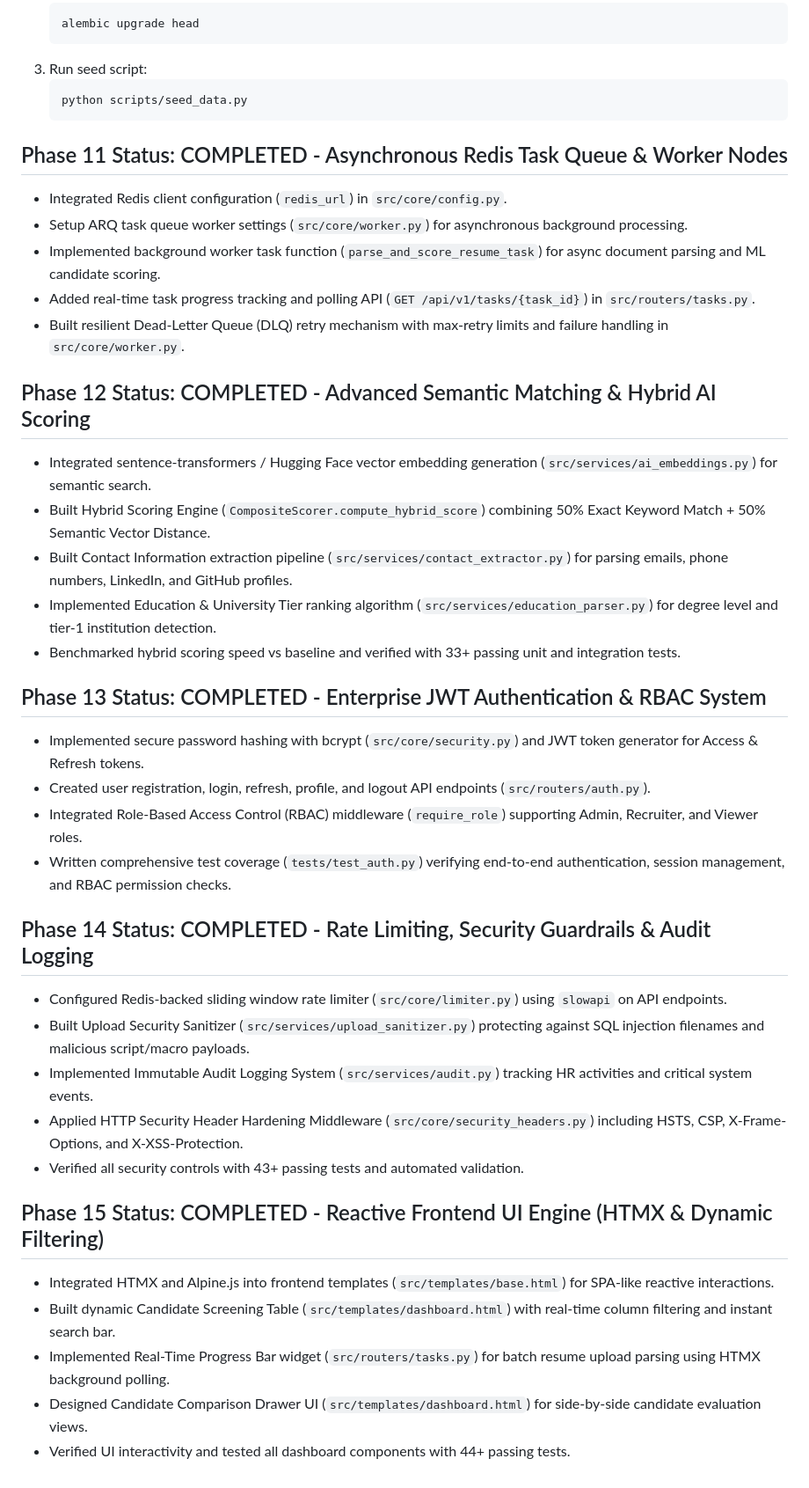
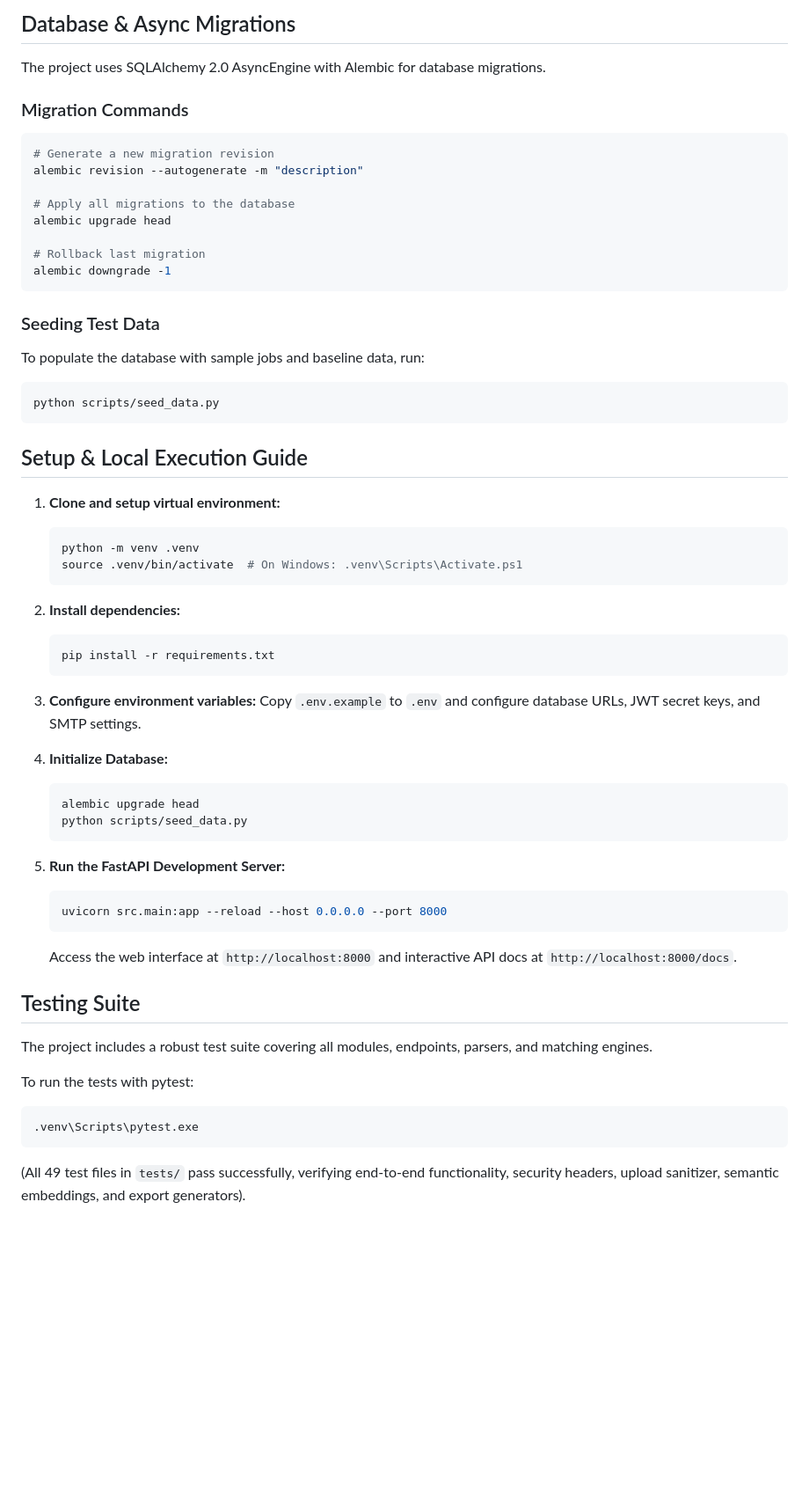
Before and after one commit to hafizabdulaziz/rhombix-task-resume-screener, a Markdown page: README.md, the part around one of its changes. Shown at 88% size. GitHub-like rendering; blank space fills up the shorter version.

Commit message:
docs: update comprehensive technical README.md

````diff
--- a/README.md
+++ b/README.md
@@ -63,41 +213,59 @@ Enterprise-grade AI & Hybrid Resume Screening & Candidate Matching Platform buil
+## Database & Async Migrations
+
+The project uses SQLAlchemy 2.0 AsyncEngine with Alembic for database migrations.
+
+### Migration Commands
+```bash
+# Generate a new migration revision
+alembic revision --autogenerate -m "description"
+
+# Apply all migrations to the database
+alembic upgrade head
+
+# Rollback last migration
+alembic downgrade -1
+```
+
+### Seeding Test Data
+To populate the database with sample jobs and baseline data, run:
+```python
+python scripts/seed_data.py
+```
+
+## Setup & Local Execution Guide
+
+1. **Clone and setup virtual environment:**
+   ```bash
+   python -m venv .venv
+   source .venv/bin/activate  # On Windows: .venv\Scripts\Activate.ps1
+   ```
+
+2. **Install dependencies:**
+   ```bash
+   pip install -r requirements.txt
+   ```
+
+3. **Configure environment variables:**
+   Copy `.env.example` to `.env` and configure database URLs, JWT secret keys, and SMTP settings.
+
+4. **Initialize Database:**
    ```bash
    alembic upgrade head
-   ```
-3. Run seed script:
-   ```bash
    python scripts/seed_data.py
    ```
 
-## Phase 11 Status: COMPLETED - Asynchronous Redis Task Queue & Worker Nodes
-- Integrated Redis client configuration (`redis_url`) in `src/core/config.py`.
-- Setup ARQ task queue worker settings (`src/core/worker.py`) for asynchronous background processing.
-- Implemented background worker task function (`parse_and_score_resume_task`) for async document parsing and ML candidate scoring.
-- Added real-time task progress tracking and polling API (`GET /api/v1/tasks/{task_id}`) in `src/routers/tasks.py`.
-- Built resilient Dead-Letter Queue (DLQ) retry mechanism with max-retry limits and failure handling in `src/core/worker.py`.
+5. **Run the FastAPI Development Server:**
+   ```bash
+   uvicorn src.main:app --reload --host 0.0.0.0 --port 8000
+   ```
+   Access the web interface at `http://localhost:8000` and interactive API docs at `http://localhost:8000/docs`.
 
-## Phase 12 Status: COMPLETED - Advanced Semantic Matching & Hybrid AI Scoring
-- Integrated sentence-transformers / Hugging Face vector embedding generation (`src/services/ai_embeddings.py`) for semantic search.
-- Built Hybrid Scoring Engine (`CompositeScorer.compute_hybrid_score`) combining 50% Exact Keyword Match + 50% Semantic Vector Distance.
-- Built Contact Information extraction pipeline (`src/services/contact_extractor.py`) for parsing emails, phone numbers, LinkedIn, and GitHub profiles.
-- Implemented Education & University Tier ranking algorithm (`src/services/education_parser.py`) for degree level and tier-1 institution detection.
-- Benchmarked hybrid scoring speed vs baseline and verified with 33+ passing unit and integration tests.
+## Testing Suite
 
-## Phase 13 Status: COMPLETED - Enterprise JWT Authentication & RBAC System
-- Implemented secure password hashing with bcrypt (`src/core/security.py`) and JWT token generator for Access & Refresh tokens.
-- Created user registration, login, refresh, profile, and logout API endpoints (`src/routers/auth.py`).
-- Integrated Role-Based Access Control (RBAC) middleware (`require_role`) supporting Admin, Recruiter, and Viewer roles.
-- Written comprehensive test coverage (`tests/test_auth.py`) verifying end-to-end authentication, session management, and RBAC permission checks.
+The project includes a robust test suite covering all modules, endpoints, parsers, and matching engines.
 
-## Phase 14 Status: COMPLETED - Rate Limiting, Security Guardrails & Audit Logging
-- Configured Redis-backed sliding window rate limiter (`src/core/limiter.py`) using `slowapi` on API endpoints.
-- Built Upload Security Sanitizer (`src/services/upload_sanitizer.py`) protecting against SQL injection filenames and malicious script/macro payloads.
-- Implemented Immutable Audit Logging System (`src/services/audit.py`) tracking HR activities and critical system events.
-- Applied HTTP Security Header Hardening Middleware (`src/core/security_headers.py`) including HSTS, CSP, X-Frame-Options, and X-XSS-Protection.
-- Verified all security controls with 43+ passing tests and automated validation.
-
-## Phase 15 Status: COMPLETED - Reactive Frontend UI Engine (HTMX & Dynamic Filtering)
-- Integrated HTMX and Alpine.js into frontend templates (`src/templates/base.html`) for SPA-like reactive interactions.
-- Built dynamic Candidate Screening Table (`src/templates/dashboard.html`) with real-time column filtering and instant search bar.
-- Implemented Real-Time Progress Bar widget (`src/routers/tasks.py`) for batch resume upload parsing using HTMX background polling.
-- Designed Candidate Comparison Drawer UI (`src/templates/dashboard.html`) for side-by-side candidate evaluation views.
-- Verified UI interactivity and tested all dashboard components with 44+ passing tests.
+To run the tests with pytest:
+```bash
+.venv\Scripts\pytest.exe
+```
+(All 49 test files in `tests/` pass successfully, verifying end-to-end functionality, security headers, upload sanitizer, semantic embeddings, and export generators).
````
Also changed, not shown: other parts of README.md (+201 -51 lines).
